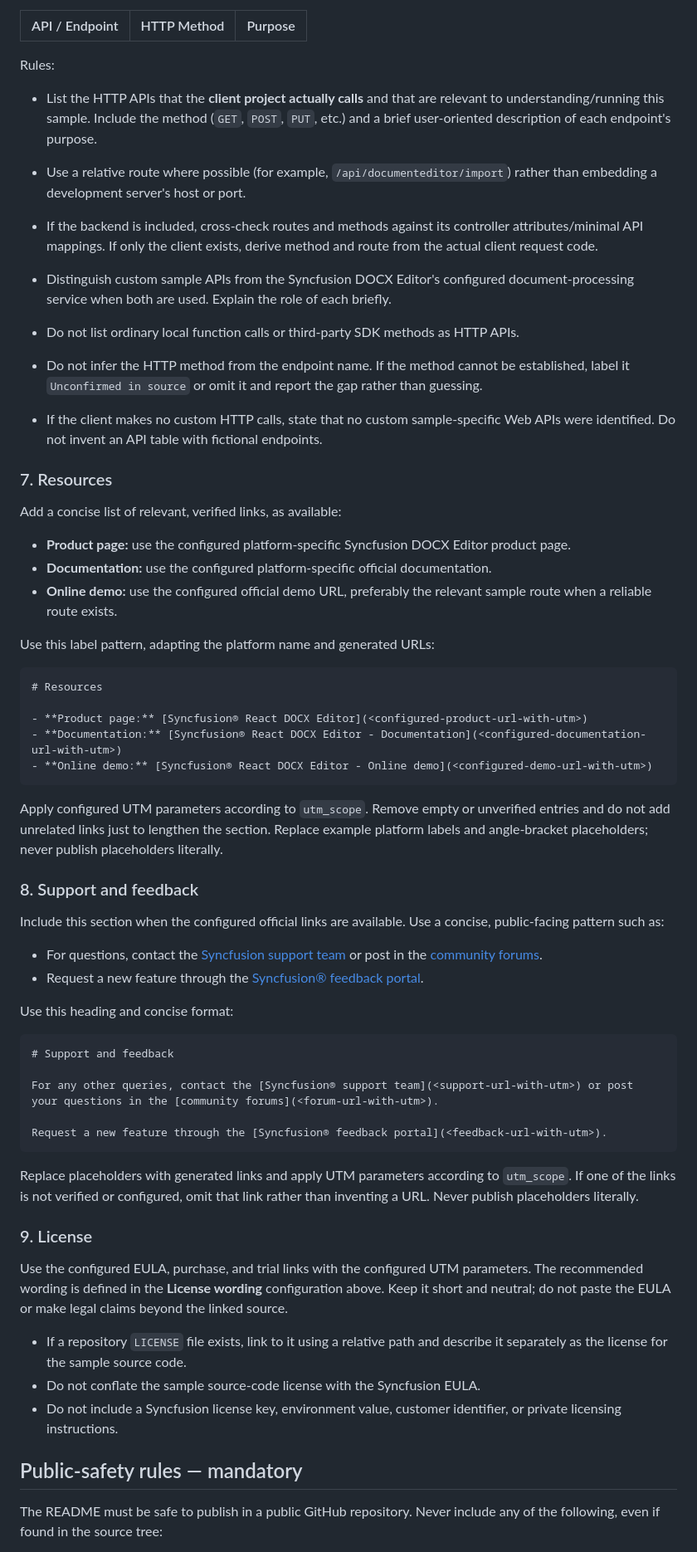
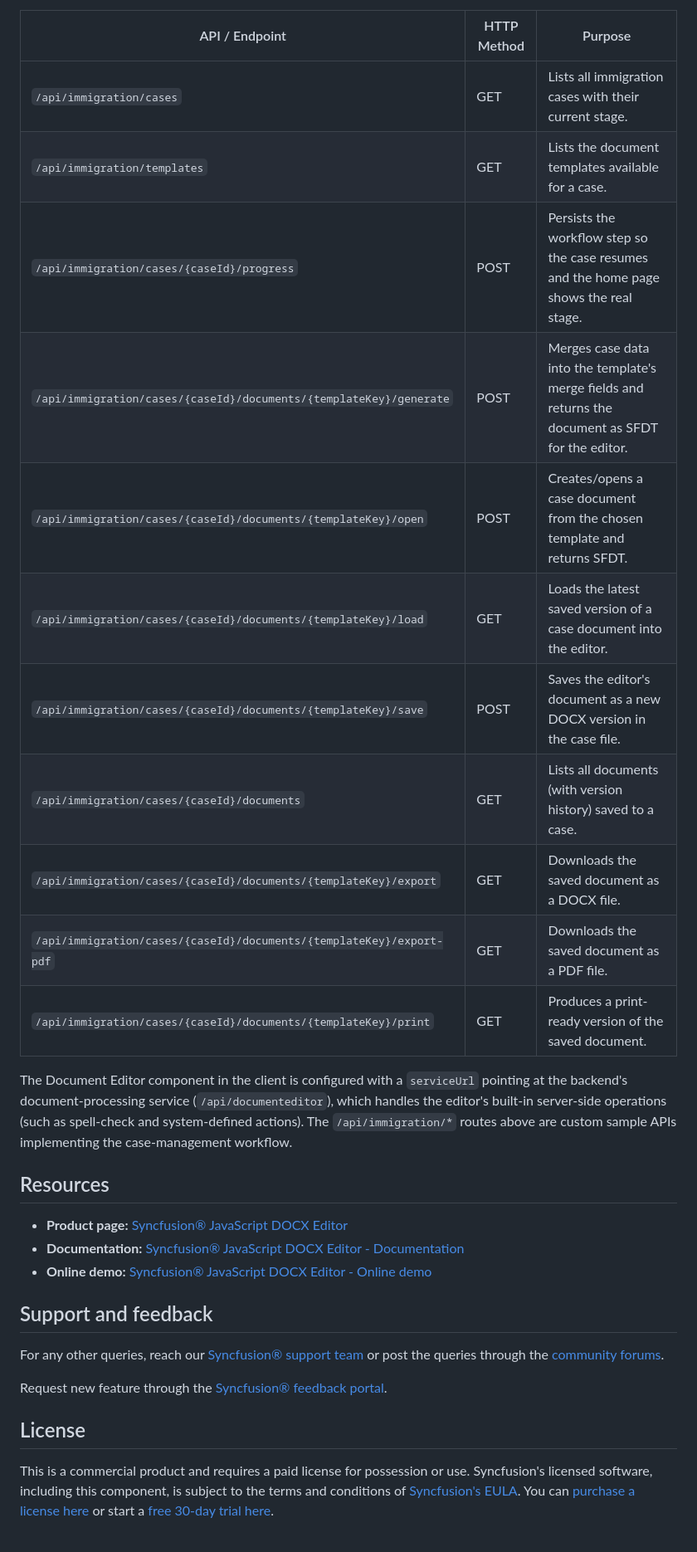
Before and after one commit to SyncfusionExamples/javascript-docx-editor-immigration-case-management, a Markdown page: README.md, the part around one of its changes. Shown at 83% size. GitHub-like rendering.

Commit message:
Generate README per required structure for immigration case management sample
Co-authored-by: mohammedaffanc <148307676+mohammedaffanc@users.noreply.github.com>

````diff
--- a/README.md
+++ b/README.md
@@ -56,64 +68,33 @@ Include a Markdown table with these columns:
 
 | API / Endpoint | HTTP Method | Purpose |
 |---|---|---|
+| `/api/immigration/cases` | GET | Lists all immigration cases with their current stage. |
+| `/api/immigration/templates` | GET | Lists the document templates available for a case. |
+| `/api/immigration/cases/{caseId}/progress` | POST | Persists the workflow step so the case resumes and the home page shows the real stage. |
+| `/api/immigration/cases/{caseId}/documents/{templateKey}/generate` | POST | Merges case data into the template's merge fields and returns the document as SFDT for the editor. |
+| `/api/immigration/cases/{caseId}/documents/{templateKey}/open` | POST | Creates/opens a case document from the chosen template and returns SFDT. |
+| `/api/immigration/cases/{caseId}/documents/{templateKey}/load` | GET | Loads the latest saved version of a case document into the editor. |
+| `/api/immigration/cases/{caseId}/documents/{templateKey}/save` | POST | Saves the editor's document as a new DOCX version in the case file. |
+| `/api/immigration/cases/{caseId}/documents` | GET | Lists all documents (with version history) saved to a case. |
+| `/api/immigration/cases/{caseId}/documents/{templateKey}/export` | GET | Downloads the saved document as a DOCX file. |
+| `/api/immigration/cases/{caseId}/documents/{templateKey}/export-pdf` | GET | Downloads the saved document as a PDF file. |
+| `/api/immigration/cases/{caseId}/documents/{templateKey}/print` | GET | Produces a print-ready version of the saved document. |
 
-Rules:
-- List the HTTP APIs that the **client project actually calls** and that are relevant to understanding/running this sample. Include the method (`GET`, `POST`, `PUT`, etc.) and a brief user-oriented description of each endpoint's purpose.
-- Use a relative route where possible (for example, `/api/documenteditor/import`) rather than embedding a development server's host or port.
+The Document Editor component in the client is configured with a `serviceUrl` pointing at the backend's document-processing service (`/api/documenteditor`), which handles the editor's built-in server-side operations (such as spell-check and system-defined actions). The `/api/immigration/*` routes above are custom sample APIs implementing the case-management workflow.
 
-- If the backend is included, cross-check routes and methods against its controller attributes/minimal API mappings. If only the client exists, derive method and route from the actual client request code.
-- Distinguish custom sample APIs from the Syncfusion DOCX Editor's configured document-processing service when both are used. Explain the role of each briefly.
-- Do not list ordinary local function calls or third-party SDK methods as HTTP APIs.
-- Do not infer the HTTP method from the endpoint name. If the method cannot be established, label it `Unconfirmed in source` or omit it and report the gap rather than guessing.
-- If the client makes no custom HTTP calls, state that no custom sample-specific Web APIs were identified. Do not invent an API table with fictional endpoints.
+## Resources
 
-### 7. Resources
+- **Product page:** [Syncfusion® JavaScript DOCX Editor](https://www.syncfusion.com/document-editor/javascript)
+- **Documentation:** [Syncfusion® JavaScript DOCX Editor - Documentation](https://ej2.syncfusion.com/documentation/document-editor/getting-started/)
+- **Online demo:** [Syncfusion® JavaScript DOCX Editor - Online demo](https://ej2.syncfusion.com/demos/#/fluent2/material3/document-editor/default.html)
 
-Add a concise list of relevant, verified links, as available:
-- **Product page:** use the configured platform-specific Syncfusion DOCX Editor product page.
-- **Documentation:** use the configured platform-specific official documentation.
-- **Online demo:** use the configured official demo URL, preferably the relevant sample route when a reliable route exists.
+## Support and feedback
 
-Use this label pattern, adapting the platform name and generated URLs:
+For any other queries, reach our [Syncfusion® support team](https://support.syncfusion.com/) or post the queries through the [community forums](https://www.syncfusion.com/forums).
 
-```markdown
-# Resources
+Request new feature through the [Syncfusion® feedback portal](https://www.syncfusion.com/feedback).
 
-- **Product page:** [Syncfusion® React DOCX Editor](<configured-product-url-with-utm>)
-- **Documentation:** [Syncfusion® React DOCX Editor - Documentation](<configured-documentation-url-with-utm>)
-- **Online demo:** [Syncfusion® React DOCX Editor - Online demo](<configured-demo-url-with-utm>)
-```
+## License
 
-Apply configured UTM parameters according to `utm_scope`. Remove empty or unverified entries and do not add unrelated links just to lengthen the section. Replace example platform labels and angle-bracket placeholders; never publish placeholders literally.
+This is a commercial product and requires a paid license for possession or use. Syncfusion's licensed software, including this component, is subject to the terms and conditions of [Syncfusion's EULA](https://www.syncfusion.com/license). You can [purchase a license here](https://www.syncfusion.com/sales/products) or start a [free 30-day trial here](https://www.syncfusion.com/account/manage-trials/get-trial).
 
-### 8. Support and feedback
-
-Include this section when the configured official links are available. Use a concise, public-facing pattern such as:
-
-- For questions, contact the [Syncfusion support team](SUPPORT_URL) or post in the [community forums](FORUM_URL).
-- Request a new feature through the [Syncfusion® feedback portal](FEEDBACK_URL).
-
-Use this heading and concise format:
-
-```markdown
-# Support and feedback
-
-For any other queries, contact the [Syncfusion® support team](<support-url-with-utm>) or post your questions in the [community forums](<forum-url-with-utm>).
-
-Request a new feature through the [Syncfusion® feedback portal](<feedback-url-with-utm>).
-```
-
-Replace placeholders with generated links and apply UTM parameters according to `utm_scope`. If one of the links is not verified or configured, omit that link rather than inventing a URL. Never publish placeholders literally.
-
-### 9. License
-
-Use the configured EULA, purchase, and trial links with the configured UTM parameters. The recommended wording is defined in the **License wording** configuration above. Keep it short and neutral; do not paste the EULA or make legal claims beyond the linked source.
-
-- If a repository `LICENSE` file exists, link to it using a relative path and describe it separately as the license for the sample source code.
-- Do not conflate the sample source-code license with the Syncfusion EULA.
-- Do not include a Syncfusion license key, environment value, customer identifier, or private licensing instructions.
-
-## Public-safety rules — mandatory
-
-The README must be safe to publish in a public GitHub repository. Never include any of the following, even if found in the source tree:
-
````
Also changed, not shown: other parts of README.md (+52 -64 lines).
